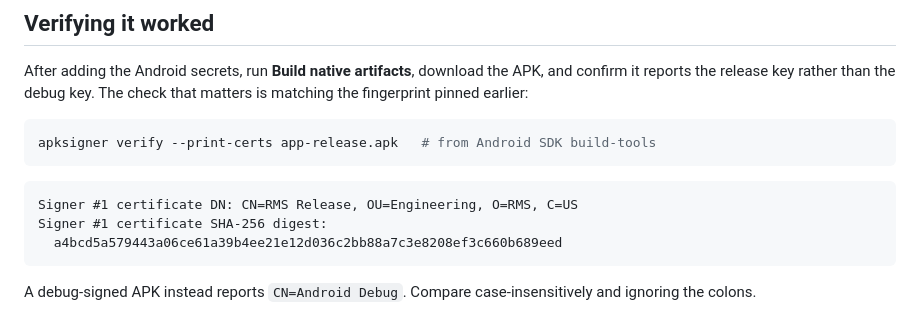
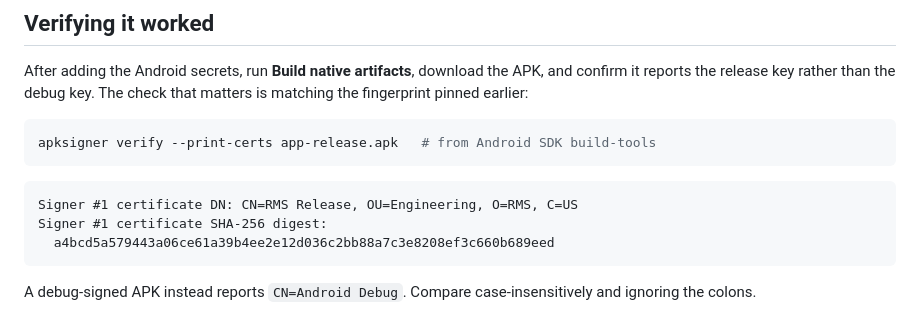
Before and after one commit to ammar0xff/rms, a Markdown page: docs/release-setup.md, the part around the change. GitHub-like rendering.

Commit message:
docs: correct the sample SHA-256 in the verification example
The digest shown as apksigner output carried a stray extra digit - 65
characters where a SHA-256 has 64 - so it could never match a real
certificate. Anyone comparing it against the pinned fingerprint above would
conclude a correctly signed release was unsigned.

The pinned colon-form fingerprint further up the document is correct, and is
what the build actually reports.

````diff
--- a/docs/release-setup.md
+++ b/docs/release-setup.md
@@ -216,7 +216,7 @@ apksigner verify --print-certs app-release.apk   # from Android SDK build-tools
 ```
 Signer #1 certificate DN: CN=RMS Release, OU=Engineering, O=RMS, C=US
 Signer #1 certificate SHA-256 digest:
-  a4bcd5a579443a06ce61a39b4ee21e12d036c2bb88a7c3e8208ef3c660b689eed
+  a4bcd5a579443a06ce61a39b4ee2e12d036c2bb88a7c3e8208ef3c660b689eed
 ```
 
 A debug-signed APK instead reports `CN=Android Debug`. Compare case-insensitively
````
